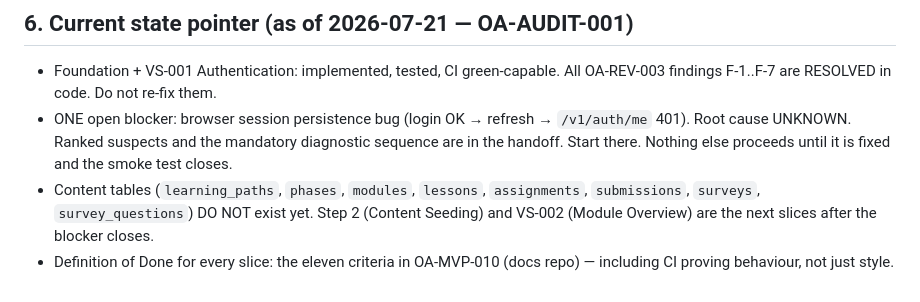
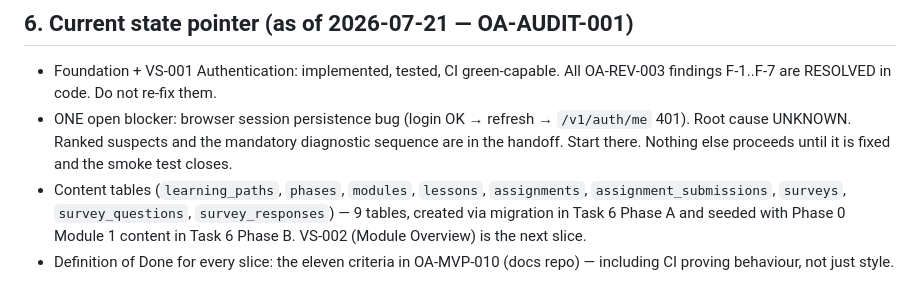
Before and after one commit to oravil/oravil-academy-platform, a Markdown page: CLAUDE.md, the part around the change. Rendered like a GitHub page.

```diff
--- a/CLAUDE.md
+++ b/CLAUDE.md
@@ -116,8 +116,9 @@ Error envelope (all endpoints): `{"error": {"code", "message", "fields?"}}`;
   diagnostic sequence are in the handoff. Start there. Nothing else proceeds
   until it is fixed and the smoke test closes.
 - Content tables (`learning_paths`, `phases`, `modules`, `lessons`,
-  `assignments`, `submissions`, `surveys`, `survey_questions`) DO NOT exist yet.
-  Step 2 (Content Seeding) and VS-002 (Module Overview) are the next slices
-  after the blocker closes.
+  `assignments`, `assignment_submissions`, `surveys`, `survey_questions`,
+  `survey_responses`) — 9 tables, created via migration in Task 6 Phase A and
+  seeded with Phase 0 Module 1 content in Task 6 Phase B. VS-002 (Module
+  Overview) is the next slice.
 - Definition of Done for every slice: the eleven criteria in OA-MVP-010
   (docs repo) — including CI proving behaviour, not just style.
```
Also changed, not shown: docs/handoff/OA-HANDOFF-001.md (+4 -5 lines).
